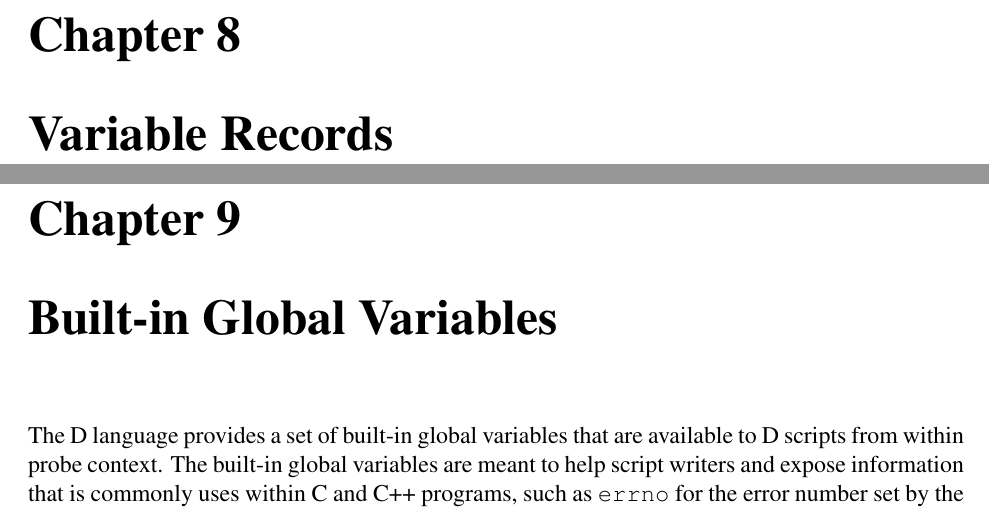
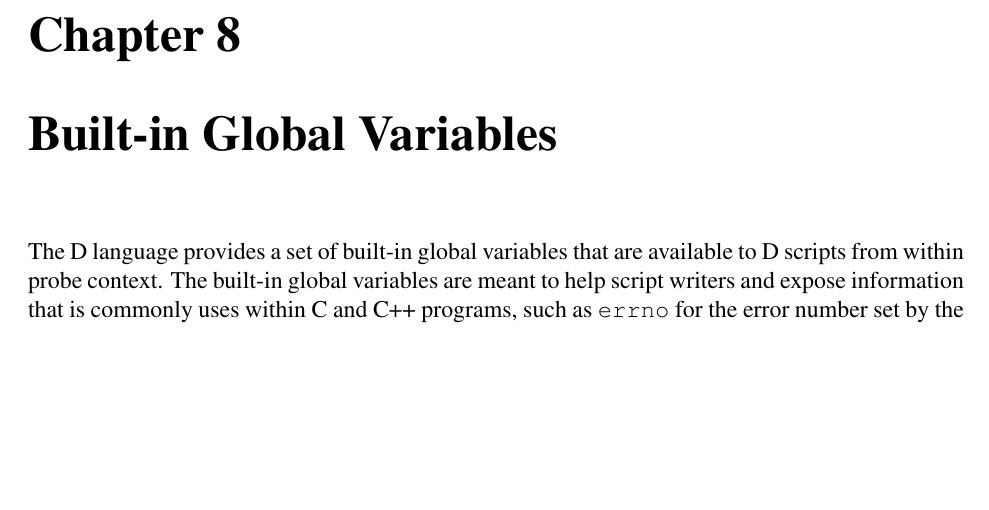
Before and after one commit to opendtrace/documentation, a LaTeX thesis (specification/opendtrace-specification.tex): two parts of pages 129 and 131 of 227 before the commit and part of page 129 of 225 after it, the two joined at a grey line, cut so that both start at the same text, the shorter picture padded with empty space. Compiled offline with pdfLaTeX.

Commit message:
Remove an empty chapter.

```diff
--- a/specification/opendtrace-specification.tex
+++ b/specification/opendtrace-specification.tex
@@ -83,10 +83,6 @@
 \label{chap:opendtrace-instruction-reference}
 \input{chap-opendtrace-instruction-reference}
 
-\chapter{Variable Records}
-\label{chap:opendtrace-variable-records}
-\input{chap-opendtrace-variable-records}
-
 \chapter{Built-in Global Variables}
 \label{chap:opendtrace-global-vars}
 \input{chap-opendtrace-global-vars}
```
Also changed, not shown: specification/Makefile, specification/chap-opendtrace-variable-records.tex (deleted).
